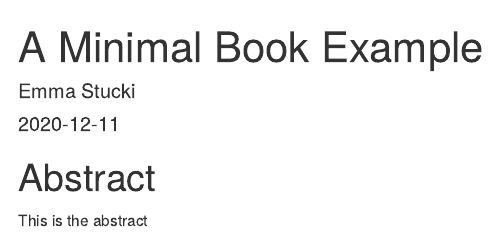
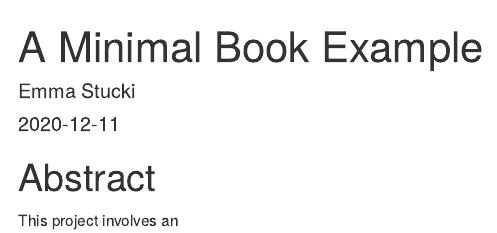
Before and after one commit to estucki16/Emotional_Health, an R Markdown document (index.Rmd): the page in a window 1100 px wide, from its top. Rendered offline with R 4.5, knitr and Pandoc, with nearby package versions; a font, style sheet, LaTeX package, included part or bibliography that could not be used is replaced or left out.

Commit message:
Updated abstract

```diff
--- a/index.Rmd
+++ b/index.Rmd
@@ -11,4 +11,4 @@ description: "This is a minimal example of using the bookdown package to write a
 ---
 
 # Abstract
-This is the abstract
+This project involves an
```
Also changed, not shown: docs/search_index.json, 1 other file.
